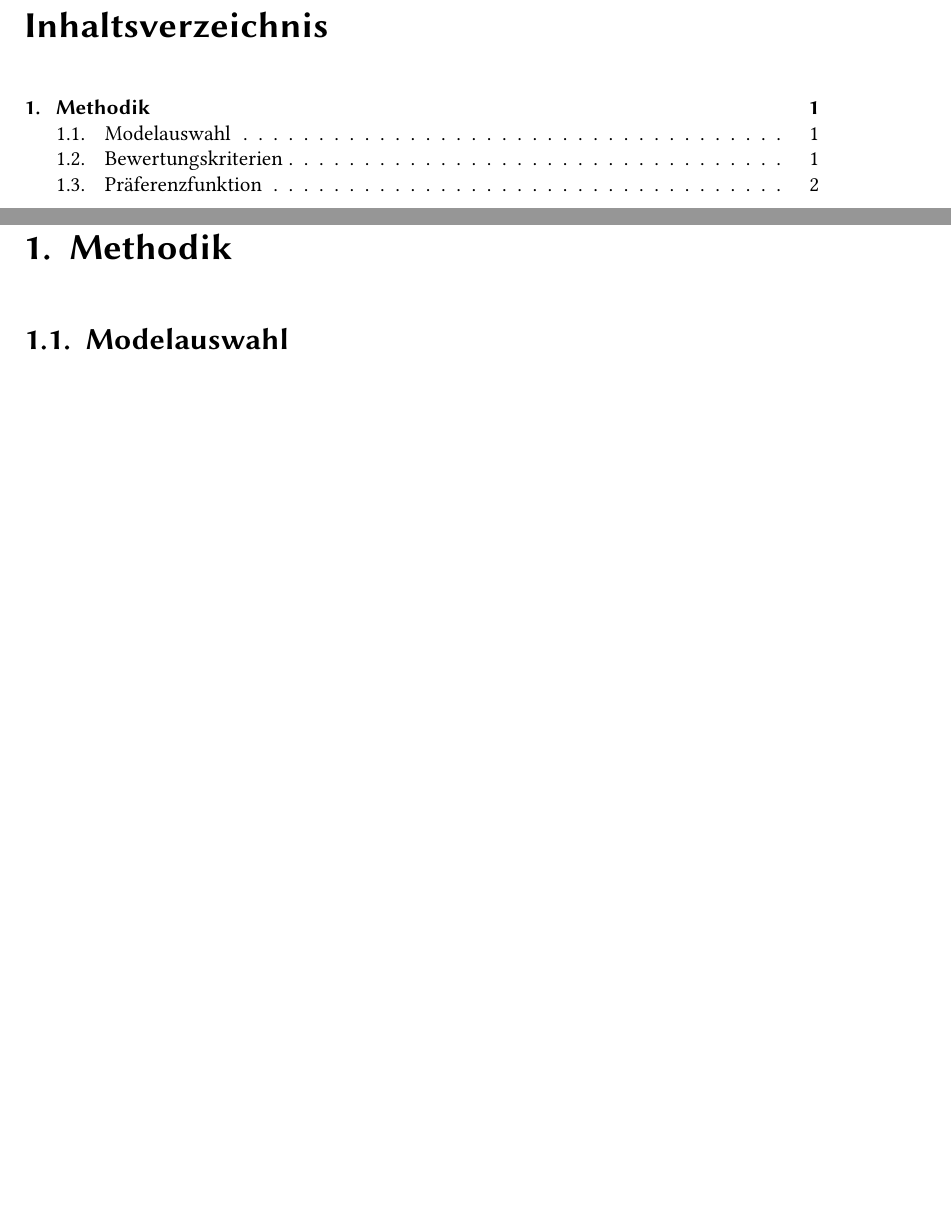
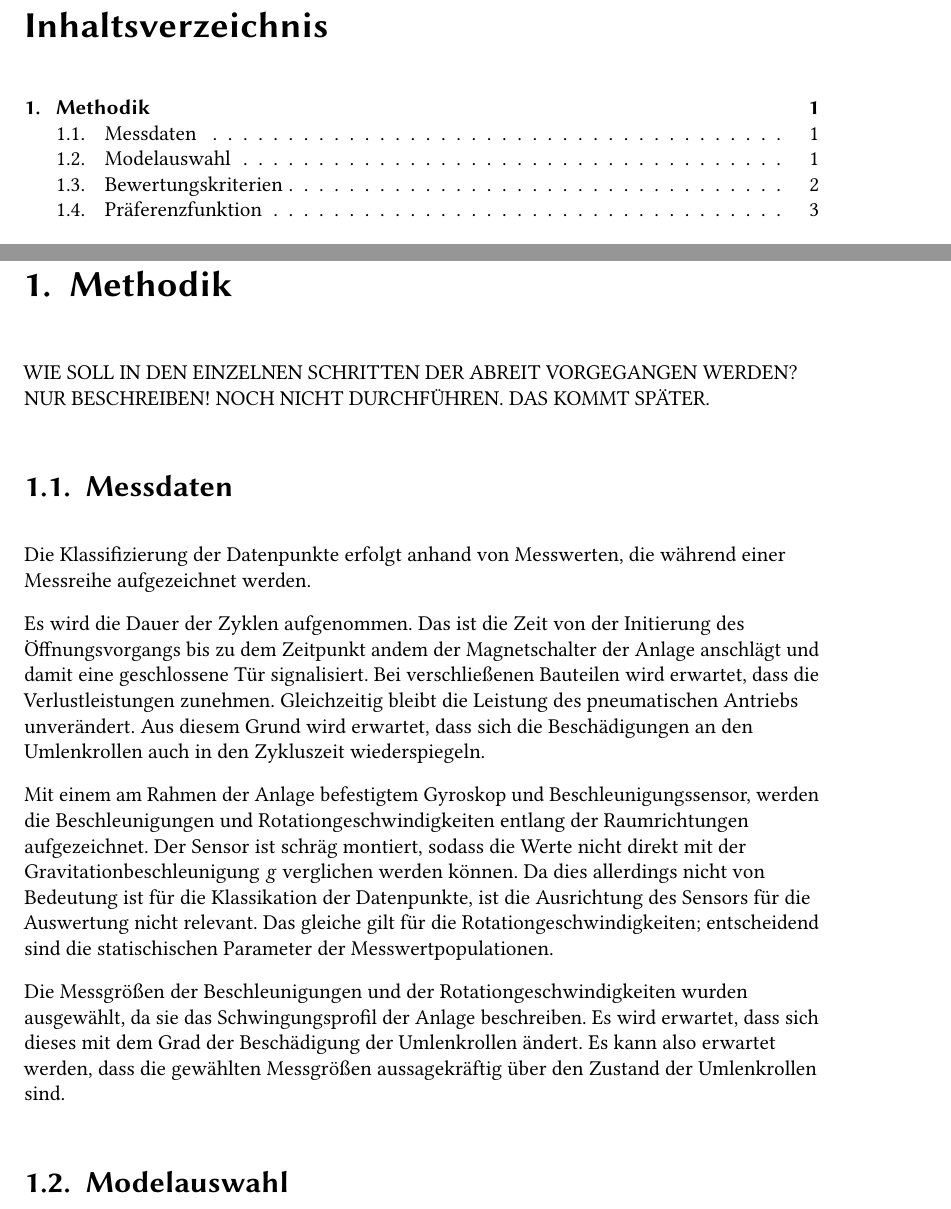
Before and after one commit to greenbase/Dokumentation, a LaTeX thesis (main.tex, which reads content/methodik.tex): two parts of pages 7 and 9 of 22, joined at a grey line, cut so that both start at the same text, the shorter picture padded with empty space. Compiled offline with pdfLaTeX.

Commit message:
vomit draft Messdaten

```diff
--- a/content/methodik.tex
+++ b/content/methodik.tex
@@ -1,5 +1,18 @@
 \chapter{Methodik}
 \label{ch:methodik}
+
+WIE SOLL IN DEN EINZELNEN SCHRITTEN DER ABREIT VORGEGANGEN WERDEN? NUR BESCHREIBEN! NOCH NICHT DURCHFÜHREN. DAS KOMMT SPÄTER.
+
+\section{Messdaten}
+\label{sec:messdaten}
+Die Klassifizierung der Datenpunkte erfolgt anhand von Messwerten, die während einer Messreihe aufgezeichnet werden.
+
+Es wird die Dauer der Zyklen aufgenommen. Das ist die Zeit von der Initierung des Öffnungsvorgangs bis zu dem Zeitpunkt andem der Magnetschalter der Anlage anschlägt und damit eine geschlossene Tür signalisiert. Bei verschließenen Bauteilen wird erwartet, dass die Verlustleistungen zunehmen. Gleichzeitig bleibt die Leistung des pneumatischen Antriebs unverändert. Aus diesem Grund wird erwartet, dass sich die Beschädigungen an den Umlenkrollen auch in den Zykluszeit wiederspiegeln.
+
+Mit einem am Rahmen der Anlage befestigtem Gyroskop und Beschleunigungssensor, werden die Beschleunigungen und Rotationgeschwindigkeiten entlang der Raumrichtungen aufgezeichnet. Der Sensor ist schräg montiert, sodass die Werte nicht direkt mit der Gravitationbeschleunigung $g$ verglichen werden können. Da dies allerdings nicht von Bedeutung ist für die Klassikation der Datenpunkte, ist die Ausrichtung des Sensors für die Auswertung nicht relevant.
+Das gleiche gilt für die Rotationgeschwindigkeiten; entscheidend sind die statischischen Parameter der Messwertpopulationen.
+
+Die Messgrößen der Beschleunigungen und der Rotationgeschwindigkeiten wurden ausgewählt, da sie das Schwingungsprofil der Anlage beschreiben. Es wird erwartet, dass sich dieses mit dem Grad der Beschädigung der Umlenkrollen ändert. Es kann also erwartet werden, dass die gewählten Messgrößen aussagekräftig über den Zustand der Umlenkrollen sind.
 
 \section{Modelauswahl}
 \label{sec:modelauswahl}
```
